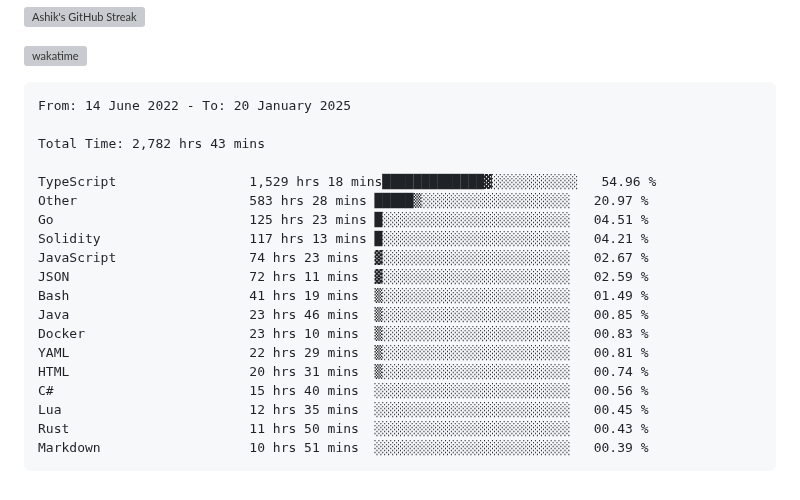
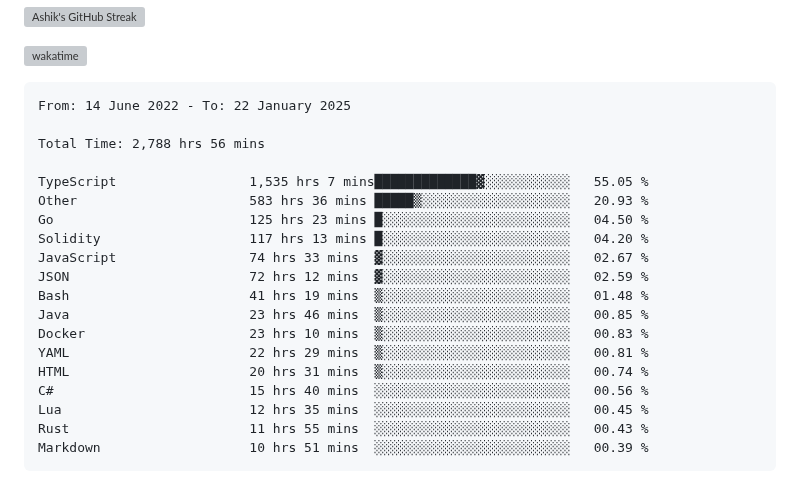
Before and after one commit to ashrhmn/ashrhmn, a Markdown page: README.md, the part around the change. GitHub-like rendering; grey boxes are pictures that could not be loaded.

Commit message:
Updated waka-readme graph with new metrics

````diff
--- a/README.md
+++ b/README.md
@@ -16,24 +16,24 @@
 <!--START_SECTION:waka-->
 
 ```txt
-From: 14 June 2022 - To: 20 January 2025
+From: 14 June 2022 - To: 22 January 2025
 
-Total Time: 2,782 hrs 43 mins
+Total Time: 2,788 hrs 56 mins
 
-TypeScript                 1,529 hrs 18 mins█████████████▓░░░░░░░░░░░   54.96 %
-Other                      583 hrs 28 mins █████▒░░░░░░░░░░░░░░░░░░░   20.97 %
-Go                         125 hrs 23 mins █░░░░░░░░░░░░░░░░░░░░░░░░   04.51 %
-Solidity                   117 hrs 13 mins █░░░░░░░░░░░░░░░░░░░░░░░░   04.21 %
-JavaScript                 74 hrs 23 mins  ▓░░░░░░░░░░░░░░░░░░░░░░░░   02.67 %
-JSON                       72 hrs 11 mins  ▓░░░░░░░░░░░░░░░░░░░░░░░░   02.59 %
-Bash                       41 hrs 19 mins  ▒░░░░░░░░░░░░░░░░░░░░░░░░   01.49 %
+TypeScript                 1,535 hrs 7 mins█████████████▓░░░░░░░░░░░   55.05 %
+Other                      583 hrs 36 mins █████▒░░░░░░░░░░░░░░░░░░░   20.93 %
+Go                         125 hrs 23 mins █░░░░░░░░░░░░░░░░░░░░░░░░   04.50 %
+Solidity                   117 hrs 13 mins █░░░░░░░░░░░░░░░░░░░░░░░░   04.20 %
+JavaScript                 74 hrs 33 mins  ▓░░░░░░░░░░░░░░░░░░░░░░░░   02.67 %
+JSON                       72 hrs 12 mins  ▓░░░░░░░░░░░░░░░░░░░░░░░░   02.59 %
+Bash                       41 hrs 19 mins  ▒░░░░░░░░░░░░░░░░░░░░░░░░   01.48 %
 Java                       23 hrs 46 mins  ▒░░░░░░░░░░░░░░░░░░░░░░░░   00.85 %
 Docker                     23 hrs 10 mins  ▒░░░░░░░░░░░░░░░░░░░░░░░░   00.83 %
 YAML                       22 hrs 29 mins  ▒░░░░░░░░░░░░░░░░░░░░░░░░   00.81 %
 HTML                       20 hrs 31 mins  ▒░░░░░░░░░░░░░░░░░░░░░░░░   00.74 %
 C#                         15 hrs 40 mins  ░░░░░░░░░░░░░░░░░░░░░░░░░   00.56 %
 Lua                        12 hrs 35 mins  ░░░░░░░░░░░░░░░░░░░░░░░░░   00.45 %
-Rust                       11 hrs 50 mins  ░░░░░░░░░░░░░░░░░░░░░░░░░   00.43 %
+Rust                       11 hrs 55 mins  ░░░░░░░░░░░░░░░░░░░░░░░░░   00.43 %
 Markdown                   10 hrs 51 mins  ░░░░░░░░░░░░░░░░░░░░░░░░░   00.39 %
 ```
 
````
